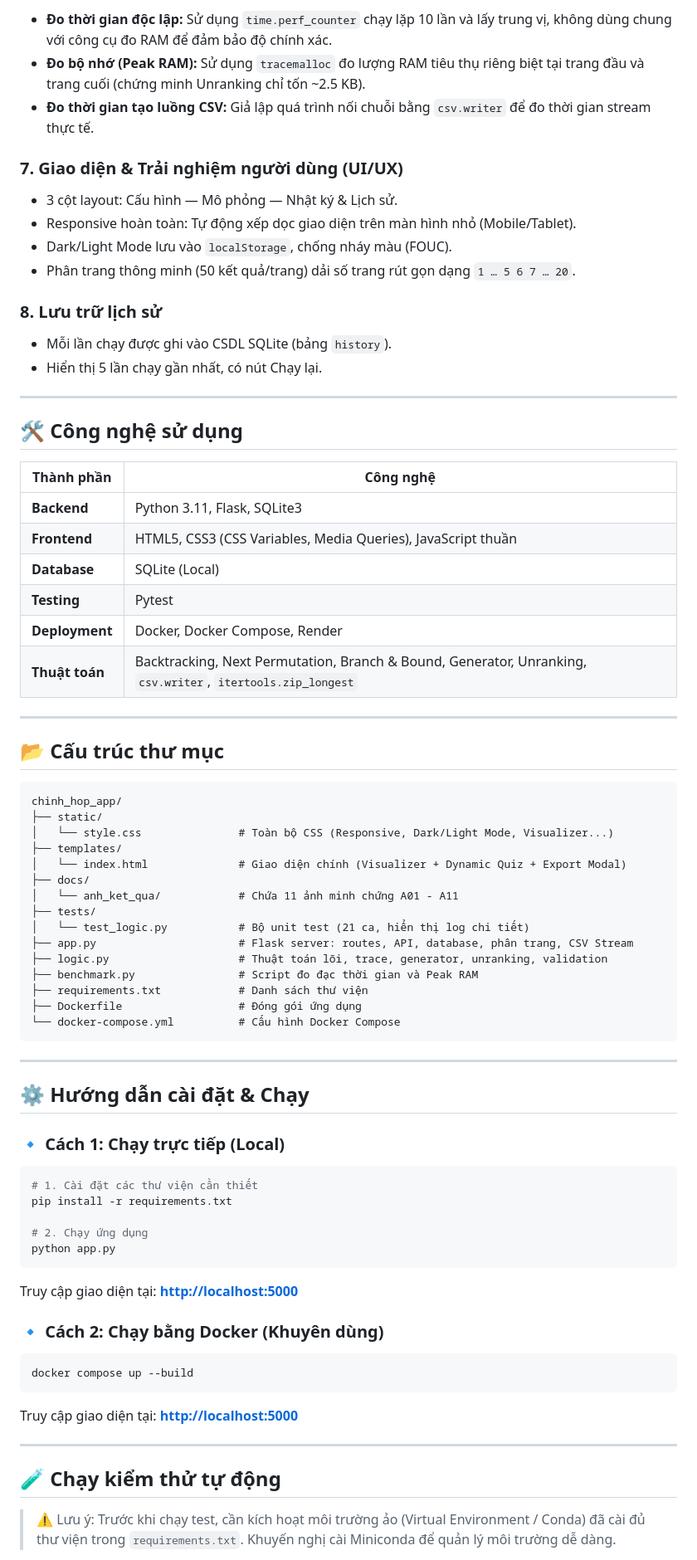
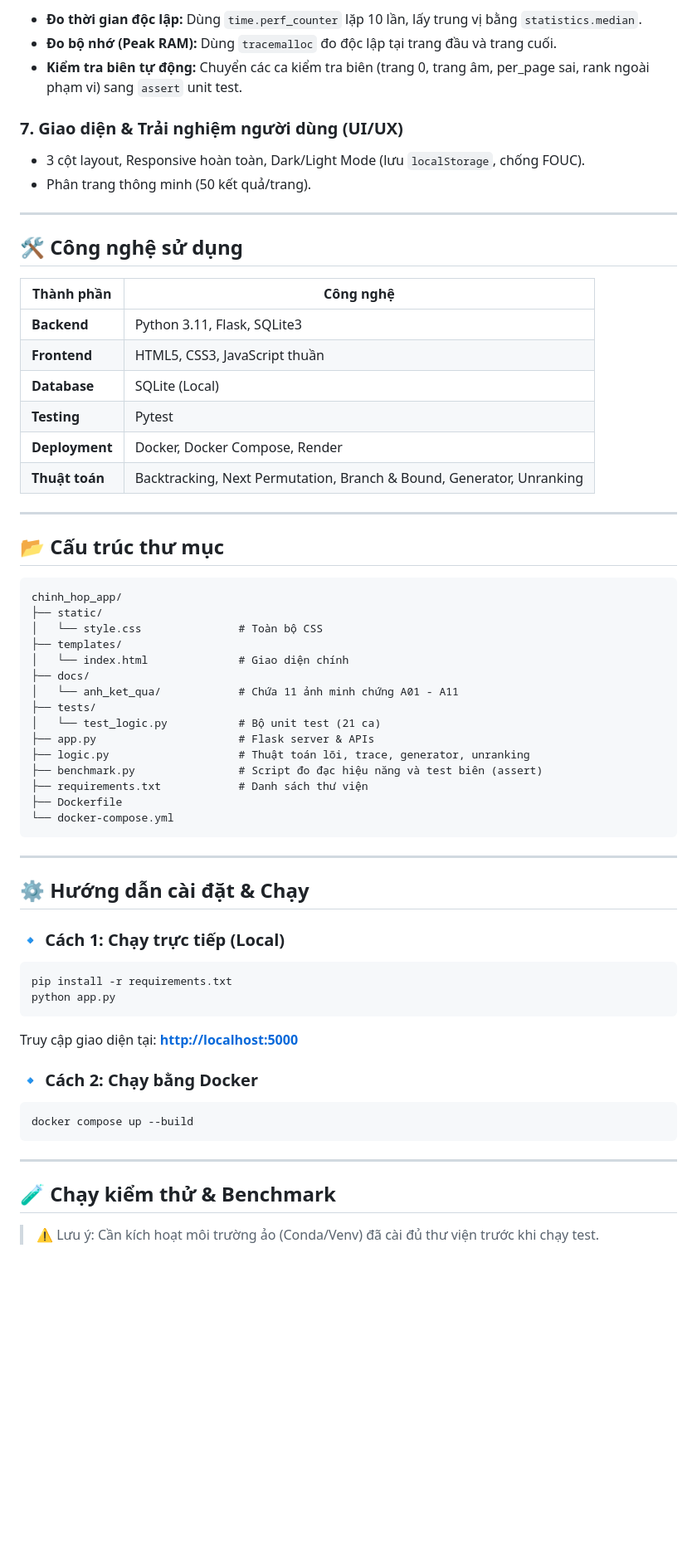
Before and after one commit to KhanhVu156/chinh_hop_app, a Markdown page: README.md, the part around one of its changes. Shown at 83% size. Drawn GitHub-style; blank space fills up the shorter version.

Commit message:
Re update README.md

````diff
--- a/README.md
+++ b/README.md
@@ -110,19 +102,12 @@
 
-- **Đo thời gian độc lập:** Sử dụng `time.perf_counter` chạy lặp 10 lần và lấy trung vị, không dùng chung với công cụ đo RAM để đảm bảo độ chính xác.
-- **Đo bộ nhớ (Peak RAM):** Sử dụng `tracemalloc` đo lượng RAM tiêu thụ riêng biệt tại trang đầu và trang cuối (chứng minh Unranking chỉ tốn ~2.5 KB).
-- **Đo thời gian tạo luồng CSV:** Giả lập quá trình nối chuỗi bằng `csv.writer` để đo thời gian stream thực tế.
+- **Đo thời gian độc lập:** Dùng `time.perf_counter` lặp 10 lần, lấy trung vị bằng `statistics.median`.
+- **Đo bộ nhớ (Peak RAM):** Dùng `tracemalloc` đo độc lập tại trang đầu và trang cuối.
+- **Kiểm tra biên tự động:** Chuyển các ca kiểm tra biên (trang 0, trang âm, per_page sai, rank ngoài phạm vi) sang `assert` unit test.
 
 ### 7. Giao diện & Trải nghiệm người dùng (UI/UX)
 
-- 3 cột layout: Cấu hình — Mô phỏng — Nhật ký & Lịch sử.
-- Responsive hoàn toàn: Tự động xếp dọc giao diện trên màn hình nhỏ (Mobile/Tablet).
-- Dark/Light Mode lưu vào `localStorage`, chống nháy màu (FOUC).
-- Phân trang thông minh (50 kết quả/trang) dải số trang rút gọn dạng `1 … 5 6 7 … 20`.
-
-### 8. Lưu trữ lịch sử
-
-- Mỗi lần chạy được ghi vào CSDL SQLite (bảng `history`).
-- Hiển thị 5 lần chạy gần nhất, có nút Chạy lại.
+- 3 cột layout, Responsive hoàn toàn, Dark/Light Mode (lưu `localStorage`, chống FOUC).
+- Phân trang thông minh (50 kết quả/trang).
 
 ---
 
@@ -131,11 +116,11 @@
 | Thành phần | Công nghệ |
 | ------------ | ----------- |
 | **Backend** | Python 3.11, Flask, SQLite3 |
-| **Frontend** | HTML5, CSS3 (CSS Variables, Media Queries), JavaScript thuần |
+| **Frontend** | HTML5, CSS3, JavaScript thuần |
 | **Database** | SQLite (Local) |
 | **Testing** | Pytest |
 | **Deployment** | Docker, Docker Compose, Render |
-| **Thuật toán** | Backtracking, Next Permutation, Branch & Bound, Generator, Unranking, `csv.writer`, `itertools.zip_longest` |
+| **Thuật toán** | Backtracking, Next Permutation, Branch & Bound, Generator, Unranking |
 
 ---
 
@@ -144,19 +129,19 @@
 ```text
 chinh_hop_app/
 ├── static/
-│   └── style.css               # Toàn bộ CSS (Responsive, Dark/Light Mode, Visualizer...)
+│   └── style.css               # Toàn bộ CSS
 ├── templates/
-│   └── index.html              # Giao diện chính (Visualizer + Dynamic Quiz + Export Modal)
+│   └── index.html              # Giao diện chính
 ├── docs/
 │   └── anh_ket_qua/            # Chứa 11 ảnh minh chứng A01 - A11
 ├── tests/
-│   └── test_logic.py           # Bộ unit test (21 ca, hiển thị log chi tiết)
-├── app.py                      # Flask server: routes, API, database, phân trang, CSV Stream
-├── logic.py                    # Thuật toán lõi, trace, generator, unranking, validation
-├── benchmark.py                # Script đo đạc thời gian và Peak RAM
+│   └── test_logic.py           # Bộ unit test (21 ca)
+├── app.py                      # Flask server & APIs
+├── logic.py                    # Thuật toán lõi, trace, generator, unranking
+├── benchmark.py                # Script đo đạc hiệu năng và test biên (assert)
 ├── requirements.txt            # Danh sách thư viện
-├── Dockerfile                  # Đóng gói ứng dụng
-└── docker-compose.yml          # Cấu hình Docker Compose
+├── Dockerfile
+└── docker-compose.yml
 ```
 
 ---
@@ -166,26 +151,21 @@ chinh_hop_app/
 ### 🔹 Cách 1: Chạy trực tiếp (Local)
 
 ```bash
-# 1. Cài đặt các thư viện cần thiết
 pip install -r requirements.txt
-
-# 2. Chạy ứng dụng
 python app.py
 ```
 
 Truy cập giao diện tại: **<http://localhost:5000>**
 
-### 🔹 Cách 2: Chạy bằng Docker (Khuyên dùng)
+### 🔹 Cách 2: Chạy bằng Docker
 
 ```bash
 docker compose up --build
 ```
 
-Truy cập giao diện tại: **<http://localhost:5000>**
-
 ---
 
-## 🧪 Chạy kiểm thử tự động
+## 🧪 Chạy kiểm thử & Benchmark
 
-> ⚠️ Lưu ý: Trước khi chạy test, cần kích hoạt môi trường ảo (Virtual Environment / Conda) đã cài đủ thư viện trong `requirements.txt`. Khuyến nghị cài Miniconda để quản lý môi trường dễ dàng.
+> ⚠️ Lưu ý: Cần kích hoạt môi trường ảo (Conda/Venv) đã cài đủ thư viện trước khi chạy test.
 
````
Also changed, not shown: other parts of README.md (+24 -91 lines).
